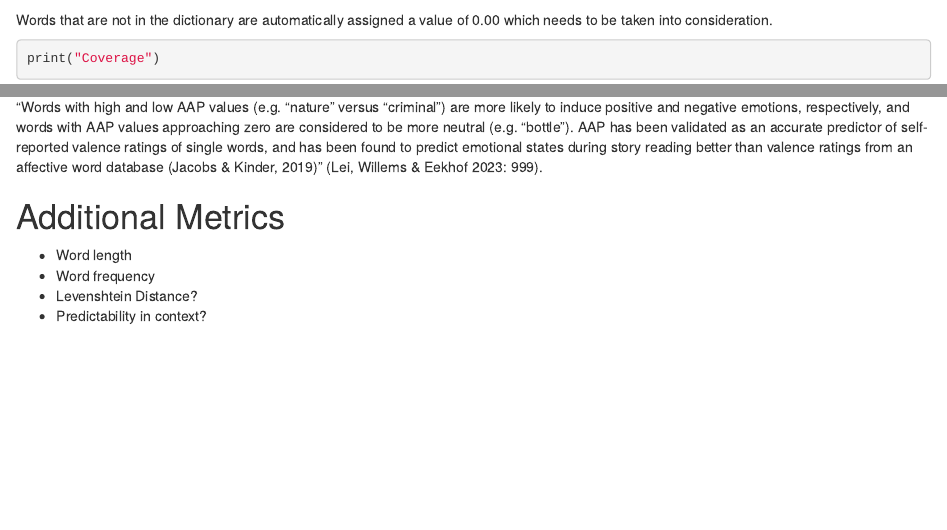
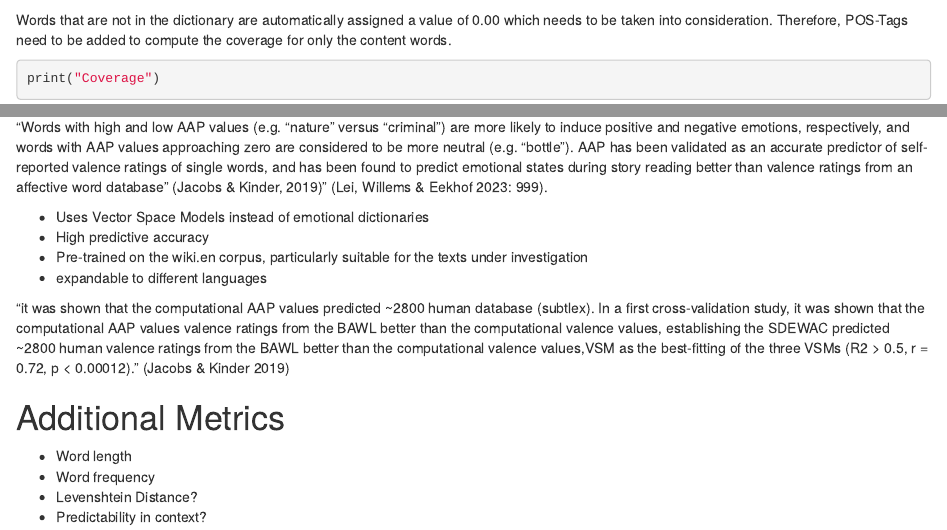
Before and after one commit to NatalieHennig/language-and-emotion, an R Markdown document (03_Rmd/Preprocessing.Rmd): the page in a window 1100 px wide, from 4860 px down, and a second part further down, joined at a grey line. Rendered offline with R 4.5, knitr and Pandoc, with nearby package versions; some code elsewhere in the file could not run offline.

Commit message:
add sentiart description

````diff
--- a/03_Rmd/Preprocessing.Rmd
+++ b/03_Rmd/Preprocessing.Rmd
@@ -204,7 +204,7 @@ for (text_name in texts_listed) {
 }
 
 ```
-Words that are not in the dictionary are automatically assigned a value of 0.00 which needs to be taken into consideration.
+Words that are not in the dictionary are automatically assigned a value of 0.00 which needs to be taken into consideration. Therefore, POS-Tags need to be added to compute the coverage for only the content words.
 
 ```{r calculate coverage}
 print("Coverage")
@@ -218,7 +218,15 @@ for (text_name in texts_listed) {
 ```
 
 #### SentiArt
-"Words with high and low AAP values (e.g. “nature” versus “criminal”) are more likely to induce positive and negative emotions, respectively, and words with AAP values approaching zero are considered to be more neutral (e.g. “bottle”). AAP has been validated as an accurate predictor of self-reported valence ratings of single words, and has been found to predict emotional states during story reading better than valence ratings from an affective word database (Jacobs & Kinder, 2019)" (Lei, Willems & Eekhof 2023: 999).
+"Words with high and low AAP values (e.g. “nature” versus “criminal”) are more likely to induce positive and negative emotions, respectively, and words with AAP values approaching zero are considered to be more neutral (e.g. “bottle”). AAP has been validated as an accurate predictor of self-reported valence ratings of single words, and has been found to predict emotional states during story reading better than valence ratings from an affective word database" (Jacobs & Kinder, 2019)" (Lei, Willems & Eekhof 2023: 999).
+
+- Uses Vector Space Models instead of emotional dictionaries
+- High predictive accuracy
+- Pre-trained on the wiki.en corpus, particularly suitable for the texts under investigation
+- expandable to different languages
+
+"it was shown that the computational AAP values predicted ~2800 human database (subtlex). In a first cross-validation study, it was shown that the computational AAP values
+valence ratings from the BAWL better than the computational valence values, establishing the SDEWAC predicted ~2800 human valence ratings from the BAWL better than the computational valence values,VSM as the best-fitting of the three VSMs (R2 > 0.5, r = 0.72, p < 0.00012)." (Jacobs & Kinder 2019)
 
 # Additional Metrics
 - Word length
````
Also changed, not shown: 1 other file.
